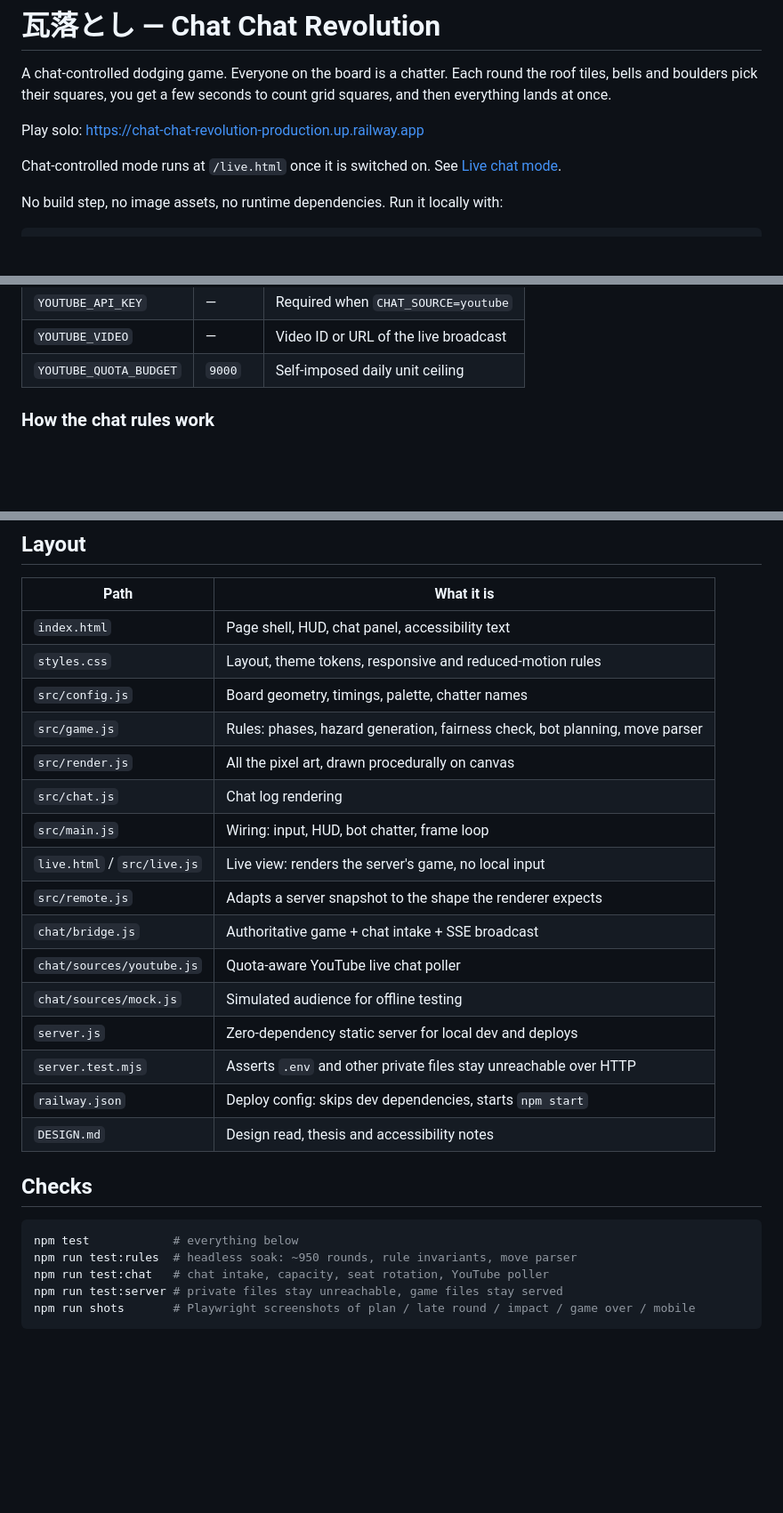
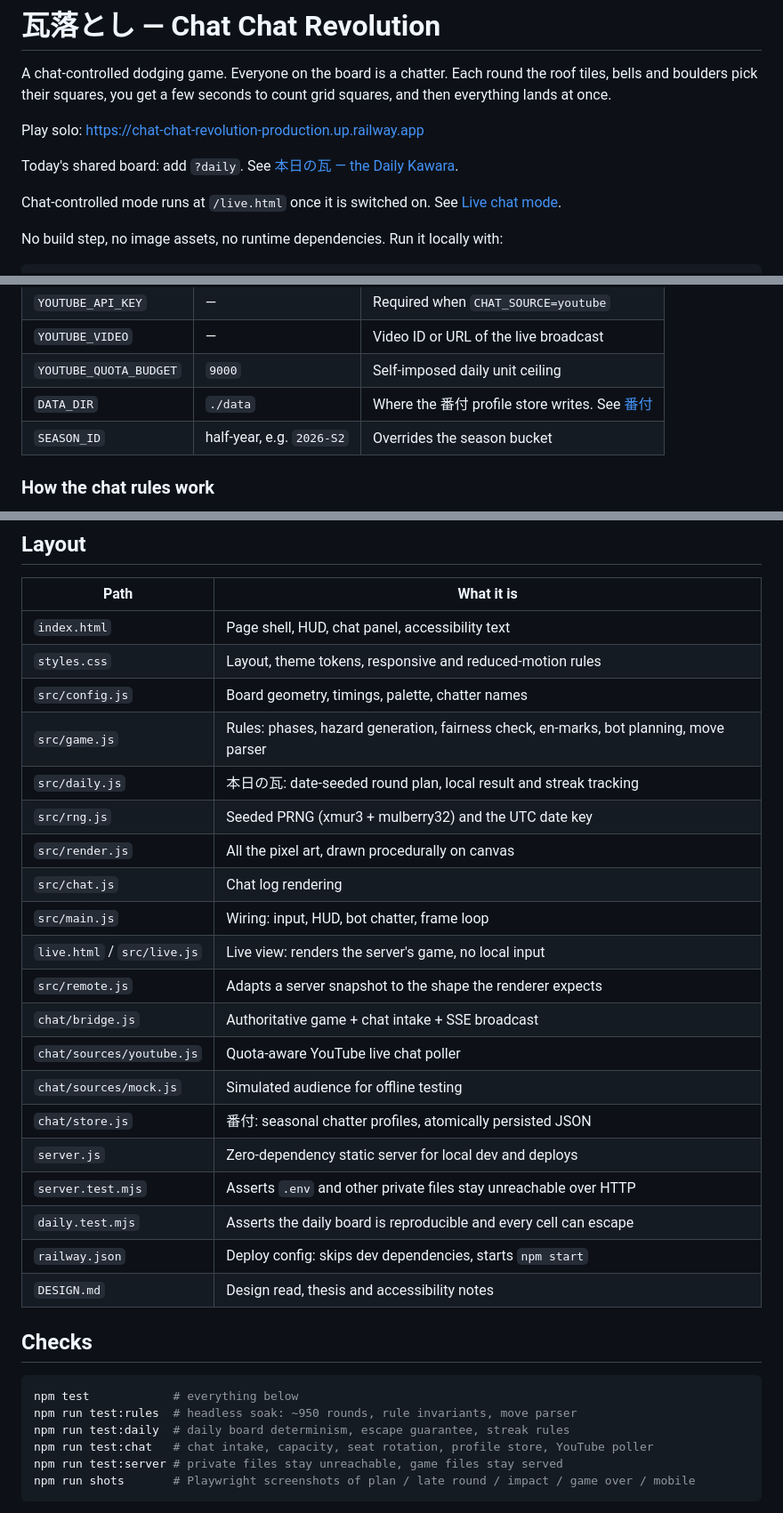
Before and after one commit to jkishaba-creator/chat-chat-revolution, a Markdown page: README.md, 3 parts joined by grey strips. Shown at 89% size. GitHub-like rendering; blank space fills up the shorter version.

````diff
--- a/README.md
+++ b/README.md
@@ -5,6 +5,8 @@ bells and boulders pick their squares, you get a few seconds to count grid squar
 everything lands at once.
 
 Play solo: <https://chat-chat-revolution-production.up.railway.app>
+
+Today's shared board: add `?daily`. See [本日の瓦 — the Daily Kawara](#本日の瓦--the-daily-kawara).
 
 Chat-controlled mode runs at `/live.html` once it is switched on. See [Live chat mode](#live-chat-mode).
 
@@ -68,6 +104,8 @@ endpoint is never called.
 | `YOUTUBE_API_KEY` | — | Required when `CHAT_SOURCE=youtube` |
 | `YOUTUBE_VIDEO` | — | Video ID or URL of the live broadcast |
 | `YOUTUBE_QUOTA_BUDGET` | `9000` | Self-imposed daily unit ceiling |
+| `DATA_DIR` | `./data` | Where the 番付 profile store writes. See [番付](#番付--the-season-board) |
+| `SEASON_ID` | half-year, e.g. `2026-S2` | Overrides the season bucket |
 
 ### How the chat rules work
 
@@ -107,7 +163,9 @@ need it, which is why `YOUTUBE_VIDEO` is a video, not a channel.
 | `index.html` | Page shell, HUD, chat panel, accessibility text |
 | `styles.css` | Layout, theme tokens, responsive and reduced-motion rules |
 | `src/config.js` | Board geometry, timings, palette, chatter names |
-| `src/game.js` | Rules: phases, hazard generation, fairness check, bot planning, move parser |
+| `src/game.js` | Rules: phases, hazard generation, fairness check, en-marks, bot planning, move parser |
+| `src/daily.js` | 本日の瓦: date-seeded round plan, local result and streak tracking |
+| `src/rng.js` | Seeded PRNG (xmur3 + mulberry32) and the UTC date key |
 | `src/render.js` | All the pixel art, drawn procedurally on canvas |
 | `src/chat.js` | Chat log rendering |
 | `src/main.js` | Wiring: input, HUD, bot chatter, frame loop |
@@ -116,8 +174,10 @@ need it, which is why `YOUTUBE_VIDEO` is a video, not a channel.
 | `chat/bridge.js` | Authoritative game + chat intake + SSE broadcast |
 | `chat/sources/youtube.js` | Quota-aware YouTube live chat poller |
 | `chat/sources/mock.js` | Simulated audience for offline testing |
+| `chat/store.js` | 番付: seasonal chatter profiles, atomically persisted JSON |
 | `server.js` | Zero-dependency static server for local dev and deploys |
 | `server.test.mjs` | Asserts `.env` and other private files stay unreachable over HTTP |
+| `daily.test.mjs` | Asserts the daily board is reproducible and every cell can escape |
 | `railway.json` | Deploy config: skips dev dependencies, starts `npm start` |
 | `DESIGN.md` | Design read, thesis and accessibility notes |
 
@@ -126,7 +186,8 @@ need it, which is why `YOUTUBE_VIDEO` is a video, not a channel.
 ```bash
 npm test            # everything below
 npm run test:rules  # headless soak: ~950 rounds, rule invariants, move parser
-npm run test:chat   # chat intake, capacity, seat rotation, YouTube poller
+npm run test:daily  # daily board determinism, escape guarantee, streak rules
+npm run test:chat   # chat intake, capacity, seat rotation, profile store, YouTube poller
 npm run test:server # private files stay unreachable, game files stay served
 npm run shots       # Playwright screenshots of plan / late round / impact / game over / mobile
 ```
````
Also changed, not shown: other parts of README.md (+52 -0 lines), DESIGN.md (+21 -2 lines).
